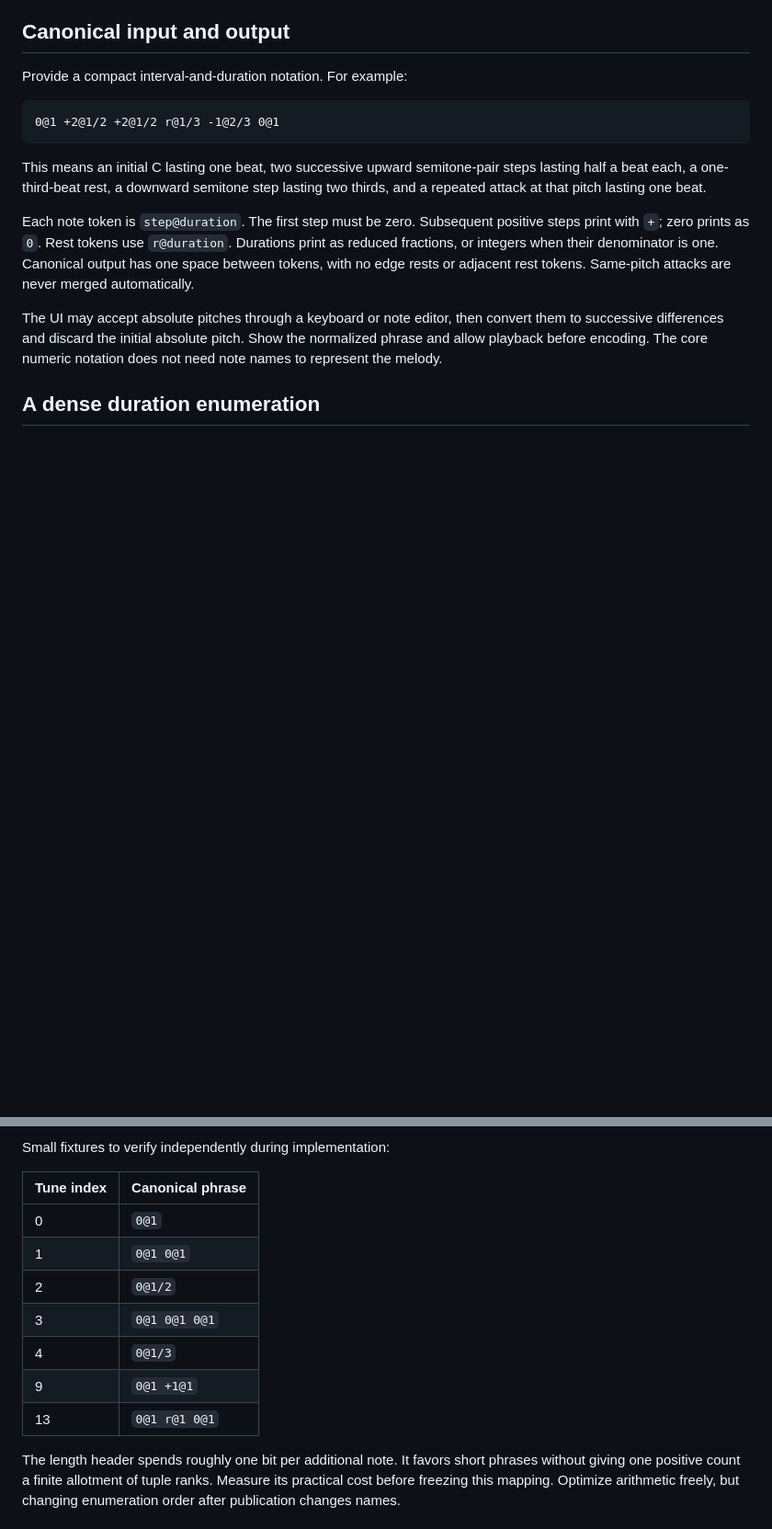
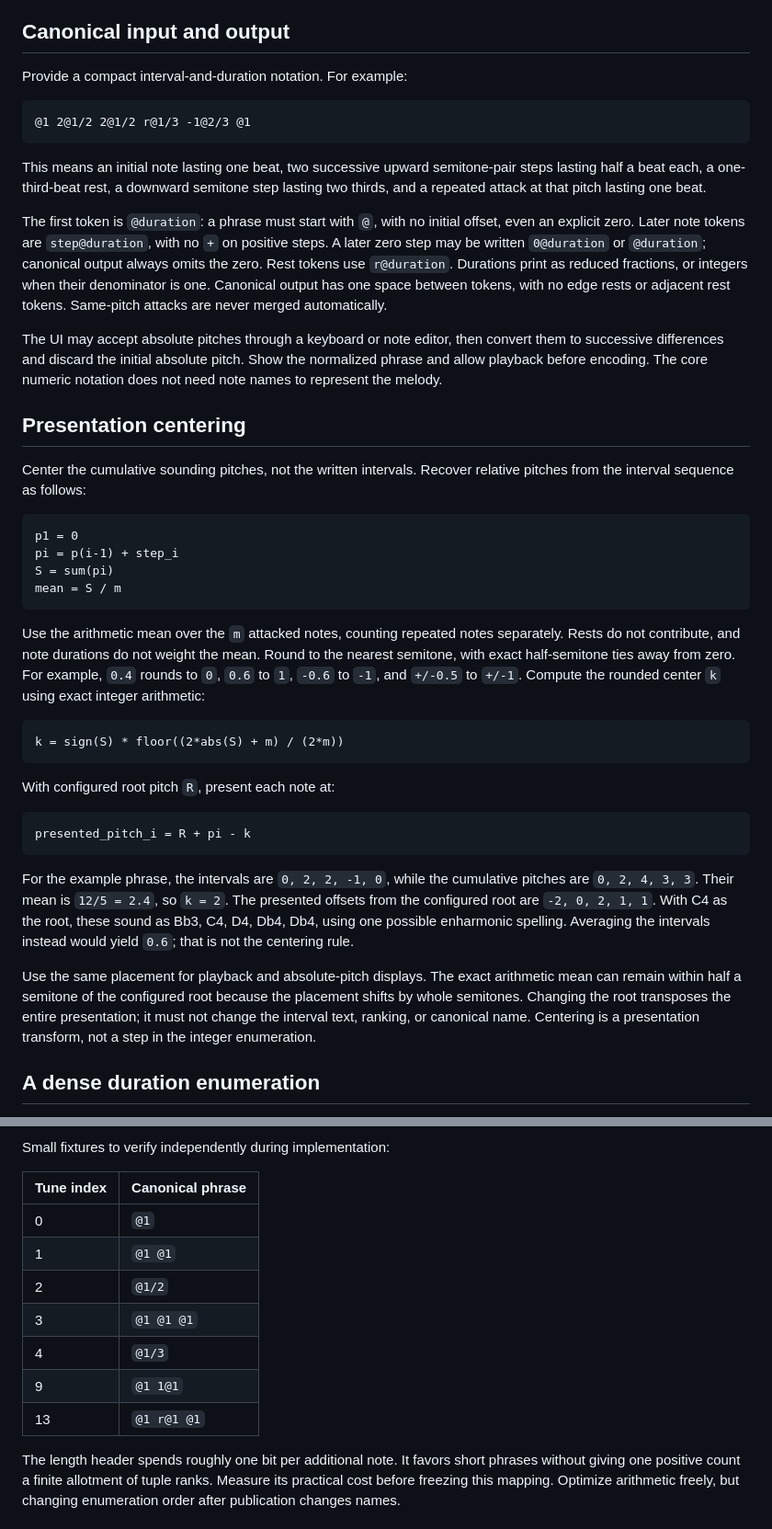
Before and after one commit to rec/nmr, a Markdown page: plan/tunes.md, 2 parts joined by grey strips. Shown at 92% size. Rendered like a GitHub page; blank space fills up the shorter version.

Commit message:
fixup! Add plan/tunes.md

```diff
--- a/plan/tunes.md
+++ b/plan/tunes.md
@@ -99,14 +103,16 @@ encoded beat reference.
 
 Provide a compact interval-and-duration notation. For example:
 
-    0@1 +2@1/2 +2@1/2 r@1/3 -1@2/3 0@1
+    @1 2@1/2 2@1/2 r@1/3 -1@2/3 @1
 
-This means an initial C lasting one beat, two successive upward semitone-pair
+This means an initial note lasting one beat, two successive upward semitone-pair
 steps lasting half a beat each, a one-third-beat rest, a downward semitone step
 lasting two thirds, and a repeated attack at that pitch lasting one beat.
 
-Each note token is `step@duration`. The first step must be zero. Subsequent
-positive steps print with `+`; zero prints as `0`. Rest tokens use `r@duration`.
+The first token is `@duration`: a phrase must start with `@`, with no initial
+offset, even an explicit zero. Later note tokens are `step@duration`, with no
+`+` on positive steps. A later zero step may be written `0@duration` or
+`@duration`; canonical output always omits the zero. Rest tokens use `r@duration`.
 Durations print as reduced fractions, or integers when their denominator is one.
 Canonical output has one space between tokens, with no edge rests or adjacent
 rest tokens. Same-pitch attacks are never merged automatically.
@@ -115,6 +121,40 @@ The UI may accept absolute pitches through a keyboard or note editor, then
 convert them to successive differences and discard the initial absolute pitch.
 Show the normalized phrase and allow playback before encoding. The core numeric
 notation does not need note names to represent the melody.
+
+## Presentation centering
+
+Center the cumulative sounding pitches, not the written intervals. Recover
+relative pitches from the interval sequence as follows:
+
+    p1 = 0
+    pi = p(i-1) + step_i
+    S = sum(pi)
+    mean = S / m
+
+Use the arithmetic mean over the `m` attacked notes, counting repeated notes
+separately. Rests do not contribute, and note durations do not weight the mean.
+Round to the nearest semitone, with exact half-semitone ties away from zero.
+For example, `0.4` rounds to `0`, `0.6` to `1`, `-0.6` to `-1`, and `+/-0.5`
+to `+/-1`. Compute the rounded center `k` using exact integer arithmetic:
+
+    k = sign(S) * floor((2*abs(S) + m) / (2*m))
+
+With configured root pitch `R`, present each note at:
+
+    presented_pitch_i = R + pi - k
+
+For the example phrase, the intervals are `0, 2, 2, -1, 0`, while the cumulative
+pitches are `0, 2, 4, 3, 3`. Their mean is `12/5 = 2.4`, so `k = 2`. The
+presented offsets from the configured root are `-2, 0, 2, 1, 1`. With C4 as the
+root, these sound as Bb3, C4, D4, Db4, Db4, using one possible enharmonic spelling.
+Averaging the intervals instead would yield `0.6`; that is not the centering rule.
+
+Use the same placement for playback and absolute-pitch displays. The exact
+arithmetic mean can remain within half a semitone of the configured root because
+the placement shifts by whole semitones. Changing the root transposes the entire
+presentation; it must not change the interval text, ranking, or canonical name.
+Centering is a presentation transform, not a step in the integer enumeration.
 
 ## A dense duration enumeration
 
@@ -208,13 +248,13 @@ Small fixtures to verify independently during implementation:
 
 | Tune index | Canonical phrase |
 | --- | --- |
-| 0 | `0@1` |
-| 1 | `0@1 0@1` |
-| 2 | `0@1/2` |
-| 3 | `0@1 0@1 0@1` |
-| 4 | `0@1/3` |
-| 9 | `0@1 +1@1` |
-| 13 | `0@1 r@1 0@1` |
+| 0 | `@1` |
+| 1 | `@1 @1` |
+| 2 | `@1/2` |
+| 3 | `@1 @1 @1` |
+| 4 | `@1/3` |
+| 9 | `@1 1@1` |
+| 13 | `@1 r@1 @1` |
 
 The length header spends roughly one bit per additional note. It favors short
 phrases without giving one positive count a finite allotment of tuple ranks.
```
Also changed, not shown: other parts of plan/tunes.md (+24 -13 lines).
